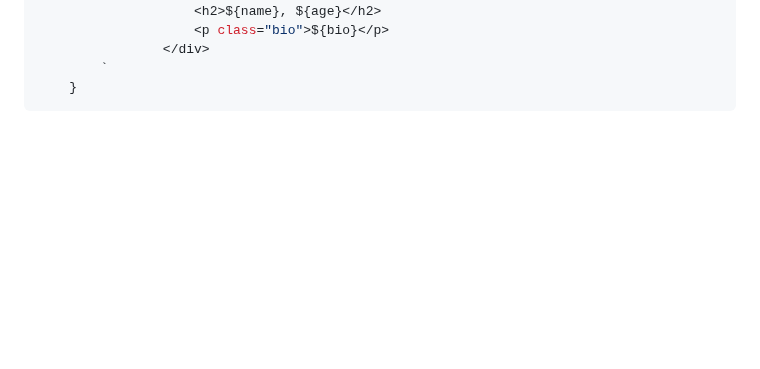
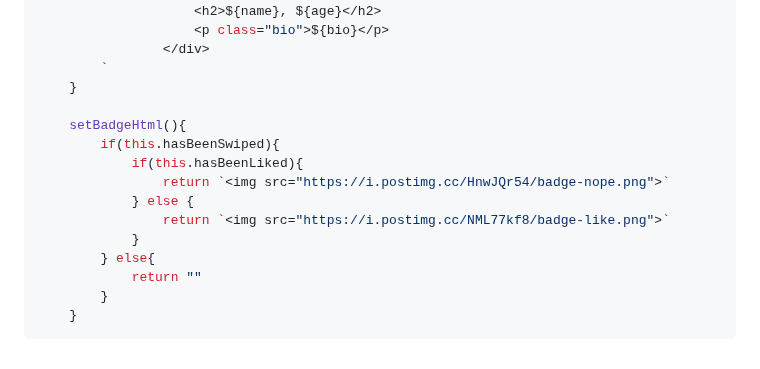
Before and after one commit to MastooraTurkmen/Tindog-project, a Markdown page: README.md, the part around the change. Rendered like a GitHub page; blank space fills up the shorter version.

Commit message:
adding codes

````diff
--- a/README.md
+++ b/README.md
@@ -332,4 +332,16 @@ class Dog{
                 </div>
         `
     }
+
+    setBadgeHtml(){
+        if(this.hasBeenSwiped){
+            if(this.hasBeenLiked){
+                return `<img src="https://i.postimg.cc/HnwJQr54/badge-nope.png">`
+            } else {
+                return `<img src="https://i.postimg.cc/NML77kf8/badge-like.png">`
+            }
+        } else{
+            return ""
+        }
+    }
 ```
````
